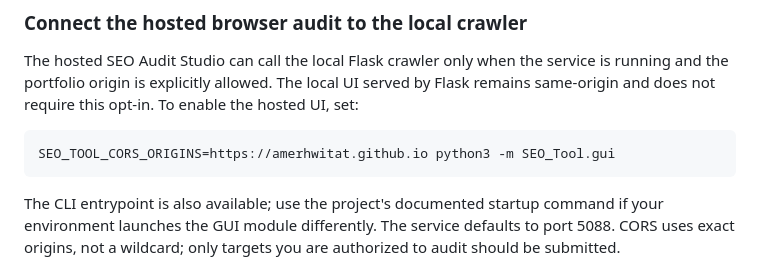
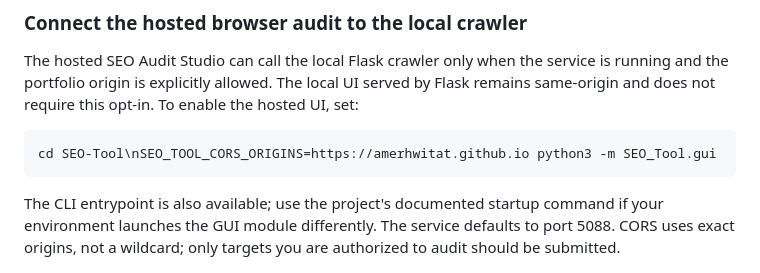
Before and after one commit to amerhwitat/general, a Markdown page: SEO-Tool/README.md, the part around the change. Drawn GitHub-style.

Commit message:
fix(docs): run SEO-Tool module from package root

````diff
--- a/SEO-Tool/README.md
+++ b/SEO-Tool/README.md
@@ -115,7 +115,7 @@ Use only authorized targets, keep robots-aware crawling enabled, and choose cons
 The hosted SEO Audit Studio can call the local Flask crawler only when the service is running and the portfolio origin is explicitly allowed. The local UI served by Flask remains same-origin and does not require this opt-in. To enable the hosted UI, set:
 
 ```bash
-SEO_TOOL_CORS_ORIGINS=https://amerhwitat.github.io python3 -m SEO_Tool.gui
+cd SEO-Tool\nSEO_TOOL_CORS_ORIGINS=https://amerhwitat.github.io python3 -m SEO_Tool.gui
 ```
 
 The CLI entrypoint is also available; use the project's documented startup command if your environment launches the GUI module differently. The service defaults to port 5088. CORS uses exact origins, not a wildcard; only targets you are authorized to audit should be submitted.
````
